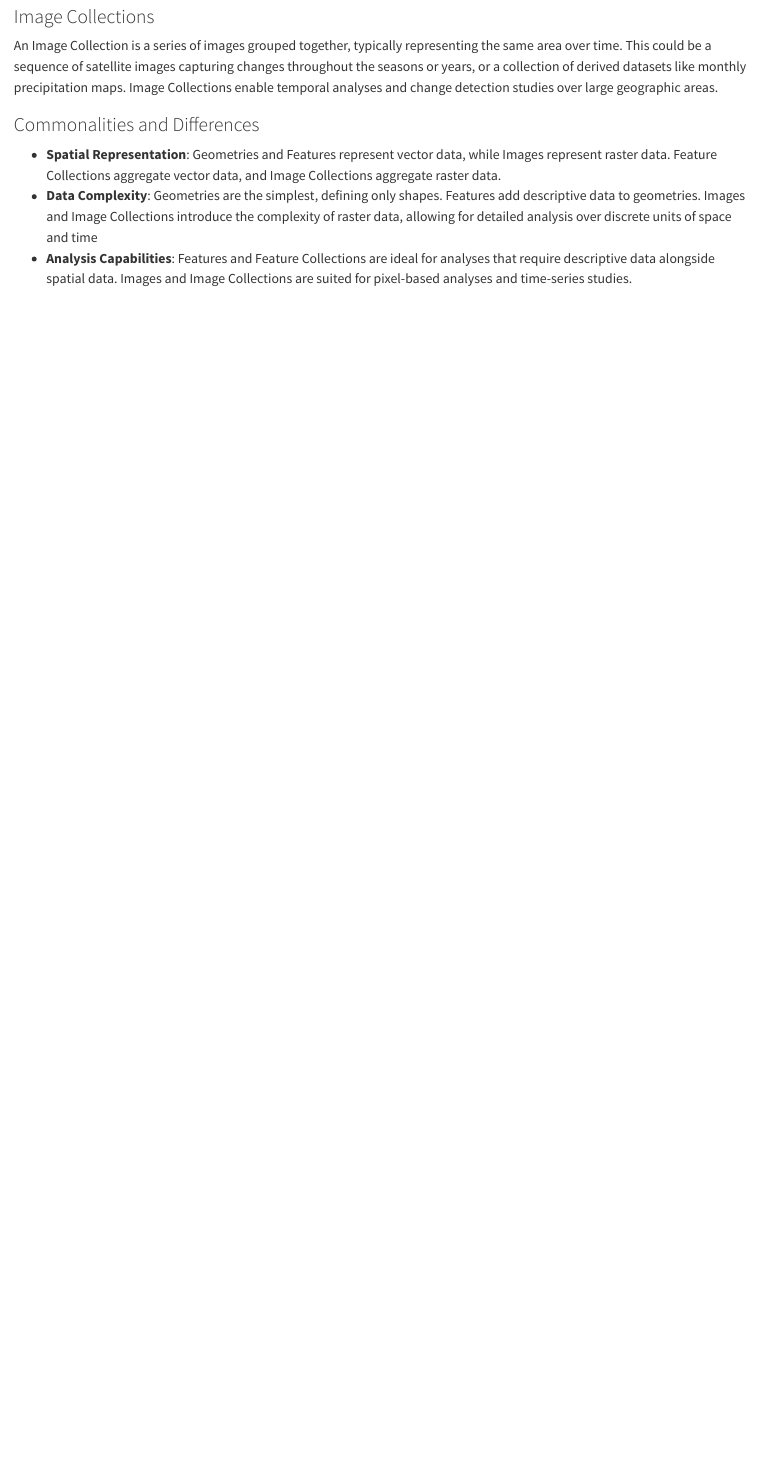
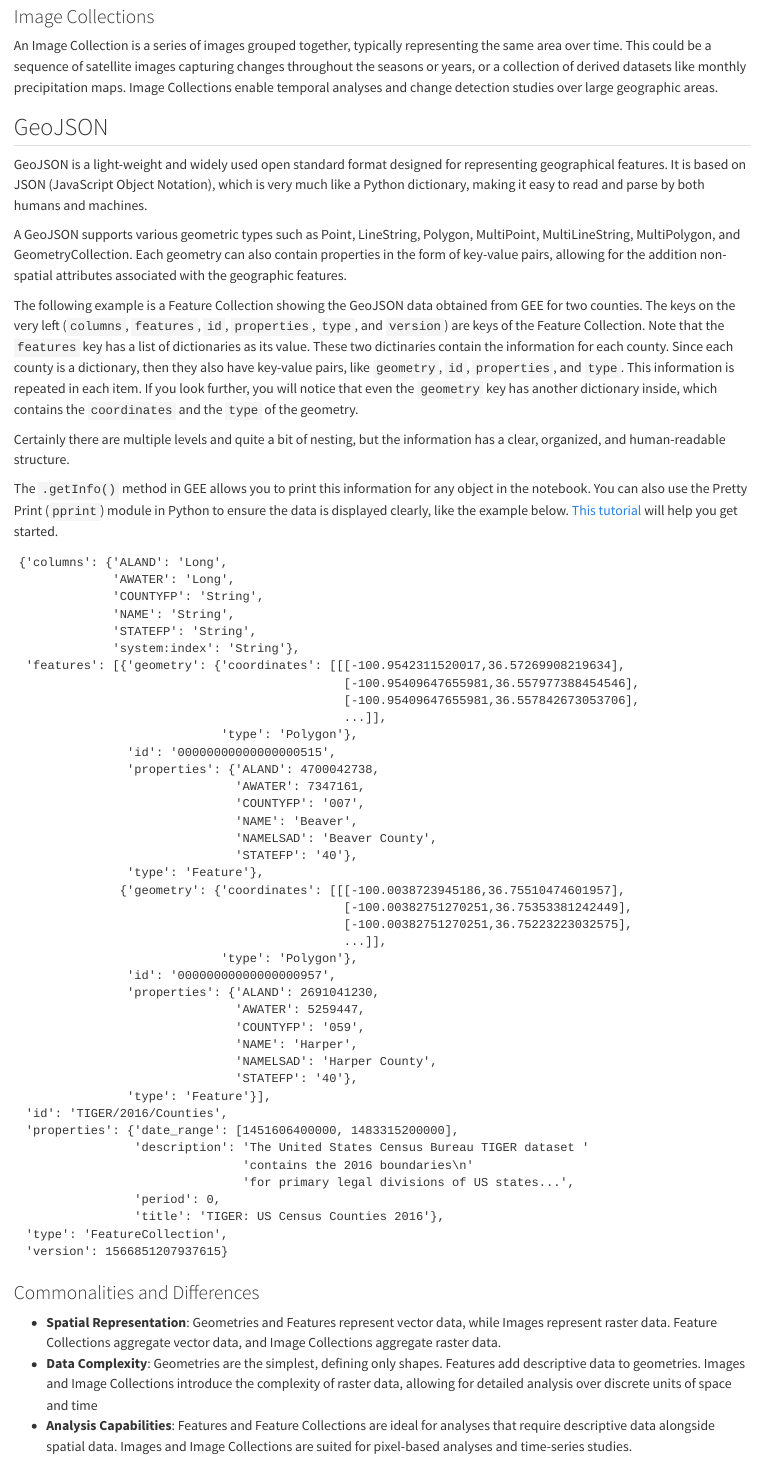
Before and after one commit to soilwater/pynotes-gee, a Quarto document (intro.qmd): the page in a window 1100 px wide, from 1280 px down. Rendered offline with R 4.5, knitr and Pandoc in place of Quarto, with nearby package versions.

Commit message:
Improved basic concepts

````diff
--- a/intro.qmd
+++ b/intro.qmd
@@ -40,6 +40,62 @@ An Image in GEE is a raster data structure, representing Earth data in grid form
 ### Image Collections
 An Image Collection is a series of images grouped together, typically representing the same area over time. This could be a sequence of satellite images capturing changes throughout the seasons or years, or a collection of derived datasets like monthly precipitation maps. Image Collections enable temporal analyses and change detection studies over large geographic areas.
 
+## GeoJSON
+
+GeoJSON is a light-weight and widely used open standard format designed for representing geographical features. It is based on JSON (JavaScript Object Notation), which is very much like a Python dictionary, making it easy to read and parse by both humans and machines.
+
+A GeoJSON supports various geometric types such as Point, LineString, Polygon, MultiPoint, MultiLineString, MultiPolygon, and GeometryCollection. Each geometry can also contain properties in the form of key-value pairs, allowing for the addition non-spatial attributes associated with the geographic features.
+
+The following example is a Feature Collection showing the GeoJSON data obtained from GEE for two counties. The keys on the very left (`columns`, `features`, `id`, `properties`, `type`, and `version`) are keys of the Feature Collection. Note that the `features` key has a list of dictionaries as its value. These two dictinaries contain the information for each county. Since each county is a dictionary, then they also have key-value pairs, like `geometry`, `id`, `properties`, and `type`. This  information is repeated in each item. If you look further, you will notice that even the `geometry` key has another dictionary inside, which contains the `coordinates` and the `type` of the geometry.
+
+Certainly there are multiple levels and quite a bit of nesting, but the information has a clear, organized, and human-readable structure.
+
+The `.getInfo()` method in GEE allows you to print this information for any object in the notebook. You can also use the Pretty Print (`pprint`) module in Python to ensure the data is displayed clearly, like the example below. [This tutorial](https://soilwater.github.io/pynotes-gee/notebooks/value_at_a_point.html) will help you get started.
+
+```
+{'columns': {'ALAND': 'Long',
+             'AWATER': 'Long',
+             'COUNTYFP': 'String',
+             'NAME': 'String',
+             'STATEFP': 'String',
+             'system:index': 'String'},
+ 'features': [{'geometry': {'coordinates': [[[-100.9542311520017,36.57269908219634],
+                                             [-100.95409647655981,36.557977388454546],
+                                             [-100.95409647655981,36.557842673053706],
+                                             ...]],
+                            'type': 'Polygon'},
+               'id': '00000000000000000515',
+               'properties': {'ALAND': 4700042738,
+                              'AWATER': 7347161,
+                              'COUNTYFP': '007',
+                              'NAME': 'Beaver',
+                              'NAMELSAD': 'Beaver County',
+                              'STATEFP': '40'},
+               'type': 'Feature'},
+              {'geometry': {'coordinates': [[[-100.0038723945186,36.75510474601957],
+                                             [-100.00382751270251,36.75353381242449],
+                                             [-100.00382751270251,36.75223223032575],
+                                             ...]],
+                            'type': 'Polygon'},
+               'id': '00000000000000000957',
+               'properties': {'ALAND': 2691041230,
+                              'AWATER': 5259447,
+                              'COUNTYFP': '059',
+                              'NAME': 'Harper',
+                              'NAMELSAD': 'Harper County',
+                              'STATEFP': '40'},
+               'type': 'Feature'}],
+ 'id': 'TIGER/2016/Counties',
+ 'properties': {'date_range': [1451606400000, 1483315200000],
+                'description': 'The United States Census Bureau TIGER dataset '
+                               'contains the 2016 boundaries\n'
+                               'for primary legal divisions of US states...',
+                'period': 0,
+                'title': 'TIGER: US Census Counties 2016'},
+ 'type': 'FeatureCollection',
+ 'version': 1566851207937615}
+```
+
 ### Commonalities and Differences
 - **Spatial Representation**: Geometries and Features represent vector data, while Images represent raster data. Feature Collections aggregate vector data, and Image Collections aggregate raster data.
 - **Data Complexity**: Geometries are the simplest, defining only shapes. Features add descriptive data to geometries. Images and Image Collections introduce the complexity of raster data, allowing for detailed analysis over discrete units of space and time
````
Also changed, not shown: docs/search.json, 5 other files.
